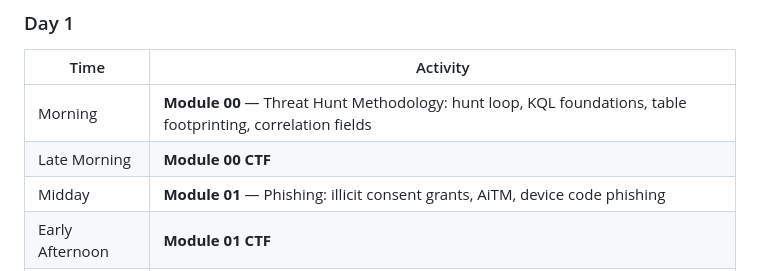
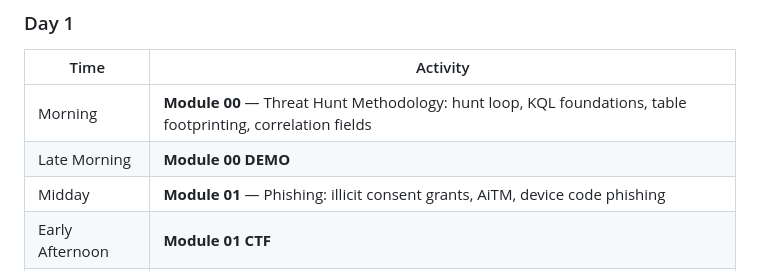
Before and after one commit to GonePhishing402/cloud-threat-hunting, a Markdown page: README.md, the part around the change. Drawn GitHub-style.

Commit message:
Update Late Morning activity from CTF to DEMO

```diff
--- a/README.md
+++ b/README.md
@@ -17,7 +17,7 @@ A modular, hands-on threat hunting training built for the Azure stack. Students
 | Time | Activity |
 |---|---|
 | Morning | **Module 00** — Threat Hunt Methodology: hunt loop, KQL foundations, table footprinting, correlation fields |
-| Late Morning | **Module 00 CTF** |
+| Late Morning | **Module 00 DEMO** |
 | Midday | **Module 01** — Phishing: illicit consent grants, AiTM, device code phishing |
 | Early Afternoon | **Module 01 CTF** |
 | Mid Afternoon | **Module 02** — Token Abuse: FOCI token farming, PRT theft, OAuth refresh token replay |
```
